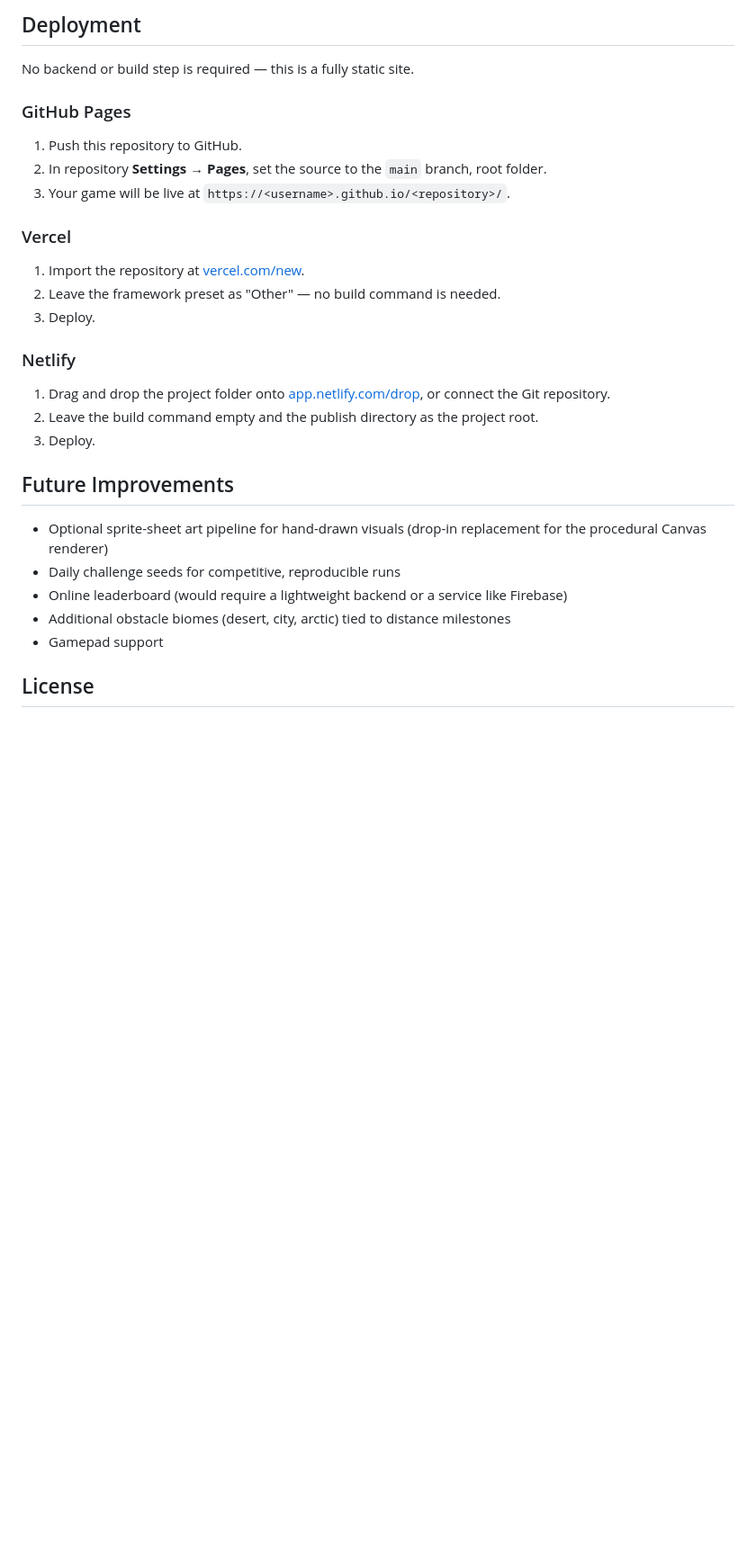
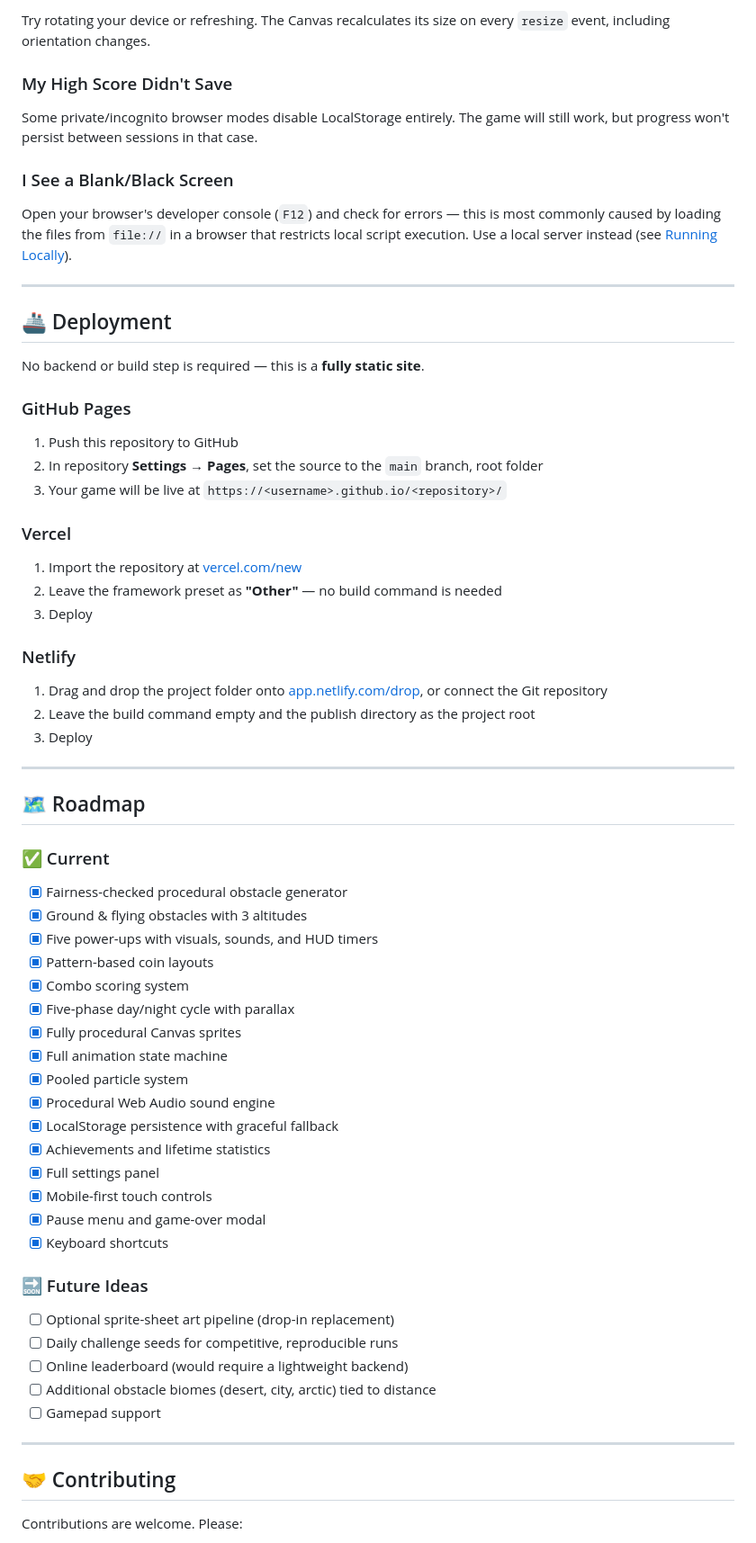
Before and after one commit to ypengly/Dino-, a Markdown page: README.md, the part around one of its changes. Shown at 90% size. GitHub-like rendering; blank space fills up the shorter version.

```diff
--- a/README.md
+++ b/README.md
@@ -205,29 +314,72 @@ Tested against current versions of Chrome, Firefox, Safari, and Edge on both des
 
-## Deployment
+Try rotating your device or refreshing. The Canvas recalculates its size on every `resize` event, including orientation changes.
 
-No backend or build step is required — this is a fully static site.
+### My High Score Didn't Save
+
+Some private/incognito browser modes disable LocalStorage entirely. The game will still work, but progress won't persist between sessions in that case.
+
+### I See a Blank/Black Screen
+
+Open your browser's developer console (`F12`) and check for errors — this is most commonly caused by loading the files from `file://` in a browser that restricts local script execution. Use a local server instead (see [Running Locally](#-running-locally)).
+
+---
+
+## 🚢 Deployment
+
+No backend or build step is required — this is a **fully static site**.
 
 ### GitHub Pages
-1. Push this repository to GitHub.
-2. In repository **Settings → Pages**, set the source to the `main` branch, root folder.
-3. Your game will be live at `https://<username>.github.io/<repository>/`.
+
+1. Push this repository to GitHub
+2. In repository **Settings → Pages**, set the source to the `main` branch, root folder
+3. Your game will be live at `https://<username>.github.io/<repository>/`
 
 ### Vercel
-1. Import the repository at [vercel.com/new](https://vercel.com/new).
-2. Leave the framework preset as "Other" — no build command is needed.
-3. Deploy.
+
+1. Import the repository at [vercel.com/new](https://vercel.com/new)
+2. Leave the framework preset as **"Other"** — no build command is needed
+3. Deploy
 
 ### Netlify
-1. Drag and drop the project folder onto [app.netlify.com/drop](https://app.netlify.com/drop), or connect the Git repository.
-2. Leave the build command empty and the publish directory as the project root.
-3. Deploy.
 
-## Future Improvements
+1. Drag and drop the project folder onto [app.netlify.com/drop](https://app.netlify.com/drop), or connect the Git repository
+2. Leave the build command empty and the publish directory as the project root
+3. Deploy
 
-- Optional sprite-sheet art pipeline for hand-drawn visuals (drop-in replacement for the procedural Canvas renderer)
-- Daily challenge seeds for competitive, reproducible runs
-- Online leaderboard (would require a lightweight backend or a service like Firebase)
-- Additional obstacle biomes (desert, city, arctic) tied to distance milestones
-- Gamepad support
+---
 
-## License
+## 🗺️ Roadmap
+
+### ✅ Current
+
+- [x] Fairness-checked procedural obstacle generator
+- [x] Ground & flying obstacles with 3 altitudes
+- [x] Five power-ups with visuals, sounds, and HUD timers
+- [x] Pattern-based coin layouts
+- [x] Combo scoring system
+- [x] Five-phase day/night cycle with parallax
+- [x] Fully procedural Canvas sprites
+- [x] Full animation state machine
+- [x] Pooled particle system
+- [x] Procedural Web Audio sound engine
+- [x] LocalStorage persistence with graceful fallback
+- [x] Achievements and lifetime statistics
+- [x] Full settings panel
+- [x] Mobile-first touch controls
+- [x] Pause menu and game-over modal
+- [x] Keyboard shortcuts
+
+### 🔜 Future Ideas
+
+- [ ] Optional sprite-sheet art pipeline (drop-in replacement)
+- [ ] Daily challenge seeds for competitive, reproducible runs
+- [ ] Online leaderboard (would require a lightweight backend)
+- [ ] Additional obstacle biomes (desert, city, arctic) tied to distance
+- [ ] Gamepad support
+
+---
+
+## 🤝 Contributing
+
+Contributions are welcome. Please:
+
```
Also changed, not shown: other parts of README.md (+245 -94 lines).
